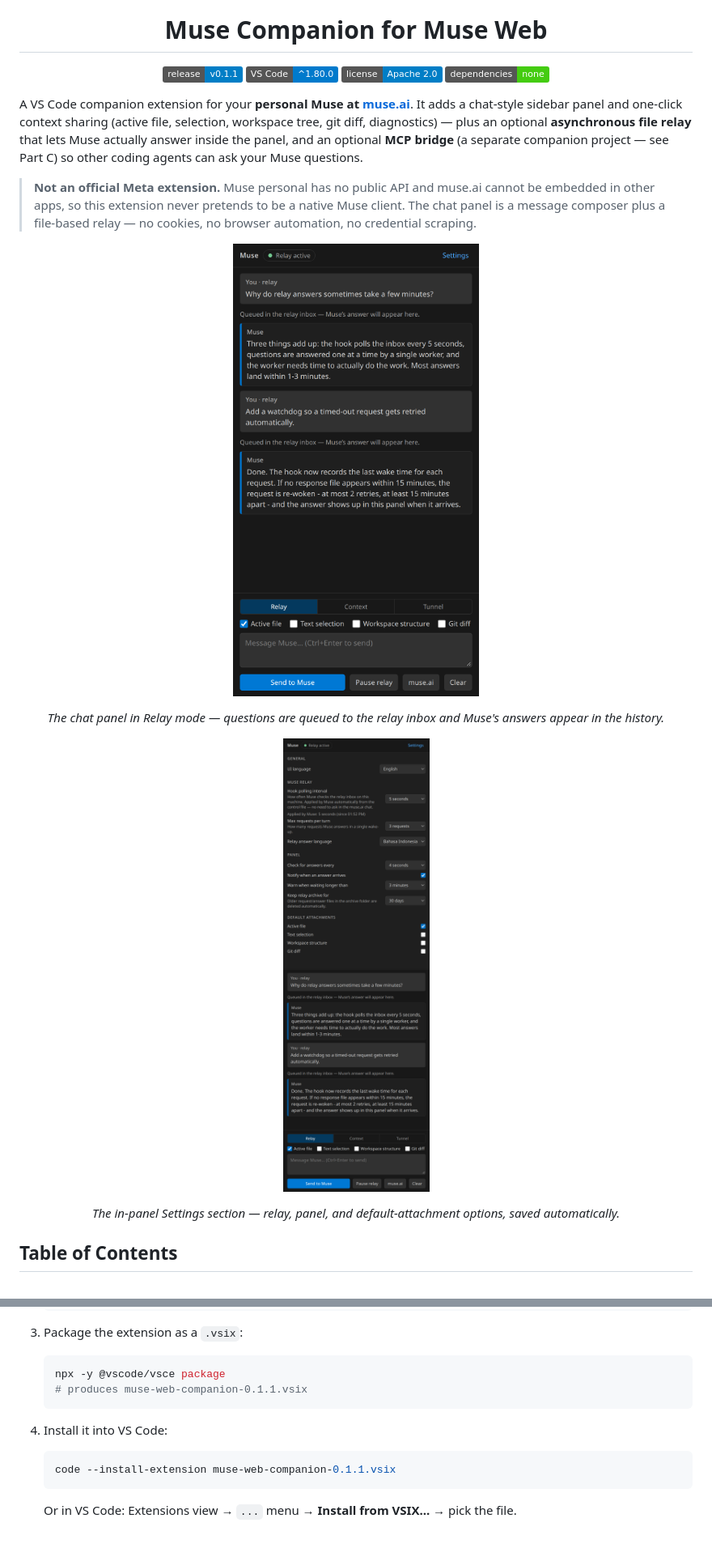
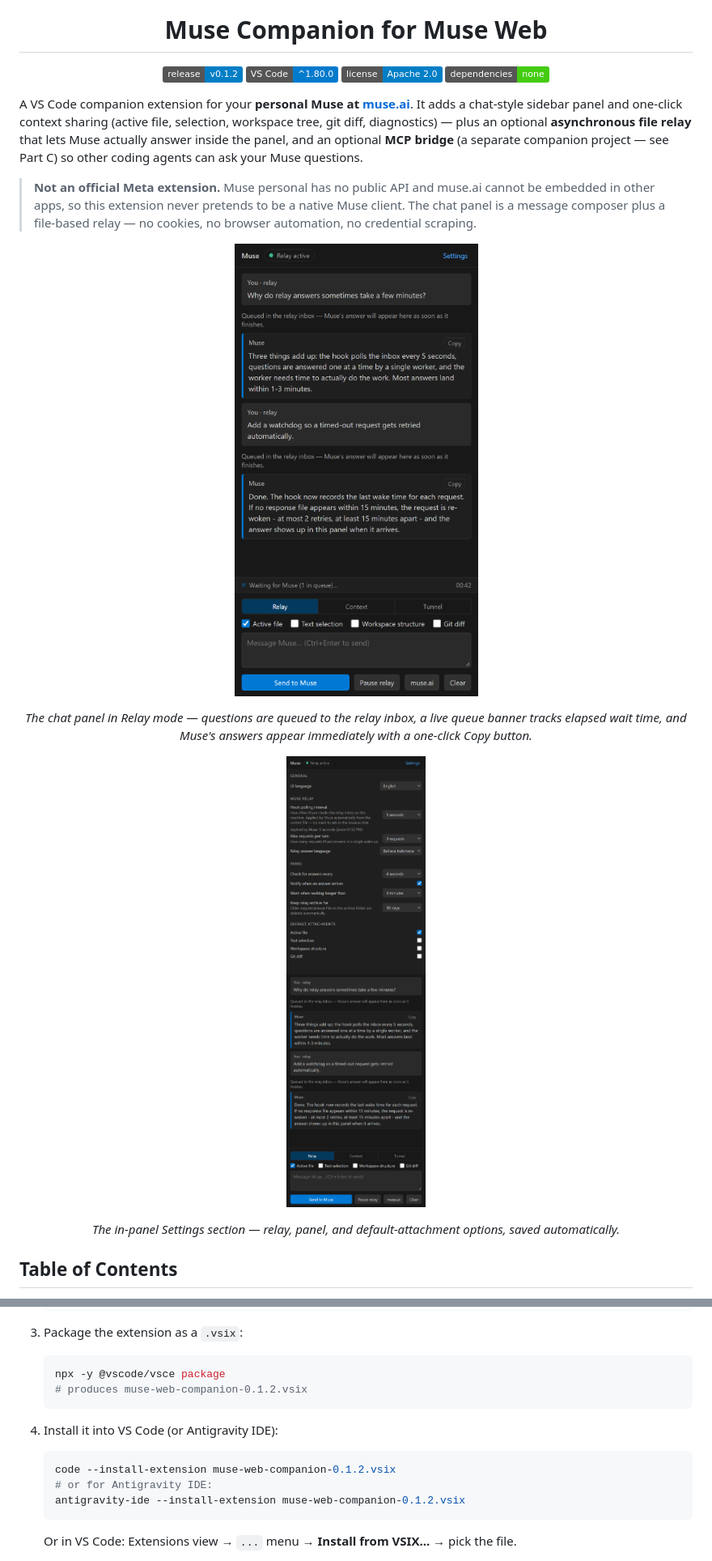
Before and after one commit to 99apps-id/muse-web-companion, a Markdown page: README.md, 2 parts joined by grey strips. Shown at 81% size. Drawn GitHub-style; pictures changed too: images/chat-panel.png, images/settings-panel.png; badges without logos; blank space fills up the shorter version.

Commit message:
v0.1.2: instant fs.watch outbox, live queue banner, Copy button, MCP isolation, atomic writes, updated screenshots

````diff
--- a/README.md
+++ b/README.md
@@ -5,7 +5,7 @@
 <h1 align="center">Muse Companion for Muse Web</h1>
 
 <p align="center">
-  <a href="https://github.com/99apps-id/muse-web-companion"><img src="https://img.shields.io/badge/release-v0.1.1-blue" alt="Release"></a>
+  <a href="https://github.com/99apps-id/muse-web-companion"><img src="https://img.shields.io/badge/release-v0.1.2-blue" alt="Release"></a>
   <a href="https://code.visualstudio.com/"><img src="https://img.shields.io/badge/VS%20Code-%5E1.80.0-007ACC" alt="VS Code"></a>
   <img src="https://img.shields.io/badge/license-Apache%202.0-blue" alt="License: Apache 2.0">
   <a href="#"><img src="https://img.shields.io/badge/dependencies-none-brightgreen" alt="Dependencies"></a>
@@ -21,7 +21,7 @@ A VS Code companion extension for your **personal Muse at [muse.ai](https://muse
 <p align="center">
   <img src="images/chat-panel.png" alt="Muse Companion chat panel with a relay conversation" width="420">
 </p>
-<p align="center"><em>The chat panel in Relay mode — questions are queued to the relay inbox and Muse's answers appear in the history.</em></p>
+<p align="center"><em>The chat panel in Relay mode — questions are queued to the relay inbox, a live queue banner tracks elapsed wait time, and Muse's answers appear immediately with a one-click Copy button.</em></p>
 
 <p align="center">
   <img src="images/settings-panel.png" alt="Muse Companion settings section" width="420">
@@ -148,13 +148,15 @@ Throughout this document, replace the placeholders with your own values:
 
    ```bash
    npx -y @vscode/vsce package
-   # produces muse-web-companion-0.1.1.vsix
+   # produces muse-web-companion-0.1.2.vsix
    ```
 
-4. Install it into VS Code:
+4. Install it into VS Code (or Antigravity IDE):
 
    ```bash
-   code --install-extension muse-web-companion-0.1.1.vsix
+   code --install-extension muse-web-companion-0.1.2.vsix
+   # or for Antigravity IDE:
+   antigravity-ide --install-extension muse-web-companion-0.1.2.vsix
    ```
 
    Or in VS Code: Extensions view → `...` menu → **Install from VSIX...** → pick the file.
````
Also changed, not shown: other parts of README.md (+10 -0 lines), release-notes-v0.1.2.md (added, +24 -0 lines), 3 other files.
